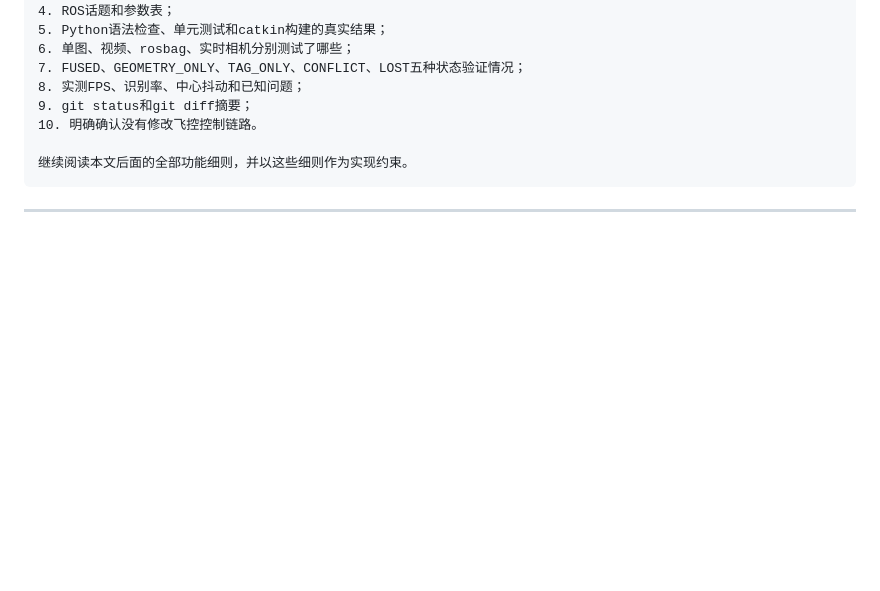
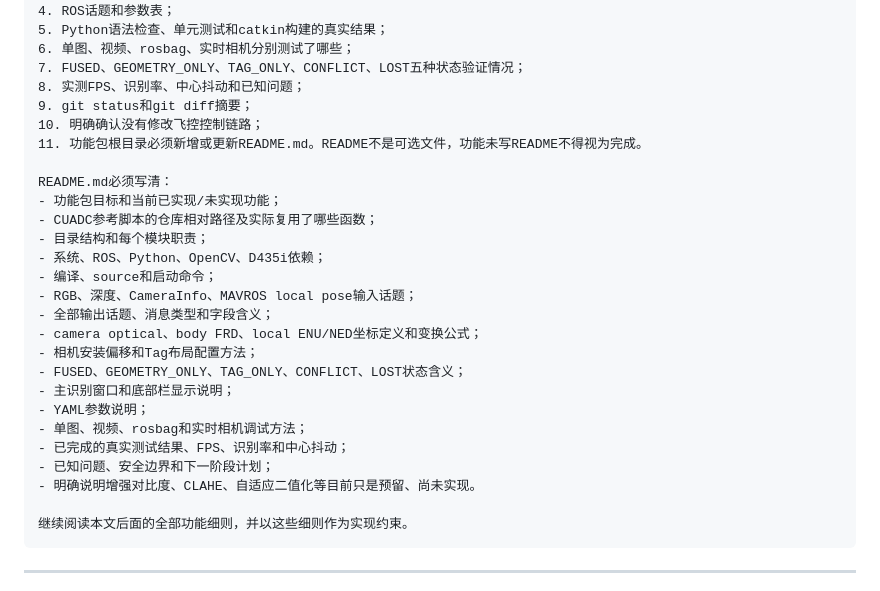
Before and after one commit to SteveTNT111/slam-drone, a Markdown page: 电赛开发文档/2026D视觉第二阶段_圆环十字与AprilTag双通道提示词.md, the part around one of its changes. Rendered like a GitHub page; blank space fills up the shorter version.

````diff
--- a/电赛开发文档/2026D视觉第二阶段_圆环十字与AprilTag双通道提示词.md
+++ b/电赛开发文档/2026D视觉第二阶段_圆环十字与AprilTag双通道提示词.md
@@ -214,7 +214,26 @@ G5：D435i实时测试。
 7. FUSED、GEOMETRY_ONLY、TAG_ONLY、CONFLICT、LOST五种状态验证情况；
 8. 实测FPS、识别率、中心抖动和已知问题；
 9. git status和git diff摘要；
-10. 明确确认没有修改飞控控制链路。
+10. 明确确认没有修改飞控控制链路；
+11. 功能包根目录必须新增或更新README.md。README不是可选文件，功能未写README不得视为完成。
+
+README.md必须写清：
+- 功能包目标和当前已实现/未实现功能；
+- CUADC参考脚本的仓库相对路径及实际复用了哪些函数；
+- 目录结构和每个模块职责；
+- 系统、ROS、Python、OpenCV、D435i依赖；
+- 编译、source和启动命令；
+- RGB、深度、CameraInfo、MAVROS local pose输入话题；
+- 全部输出话题、消息类型和字段含义；
+- camera optical、body FRD、local ENU/NED坐标定义和变换公式；
+- 相机安装偏移和Tag布局配置方法；
+- FUSED、GEOMETRY_ONLY、TAG_ONLY、CONFLICT、LOST状态含义；
+- 主识别窗口和底部栏显示说明；
+- YAML参数说明；
+- 单图、视频、rosbag和实时相机调试方法；
+- 已完成的真实测试结果、FPS、识别率和中心抖动；
+- 已知问题、安全边界和下一阶段计划；
+- 明确说明增强对比度、CLAHE、自适应二值化等目前只是预留、尚未实现。
 
 继续阅读本文后面的全部功能细则，并以这些细则作为实现约束。
 ```
````
Also changed, not shown: other parts of 电赛开发文档/2026D视觉第二阶段_圆环十字与AprilTag双通道提示词.md (+57 -16 lines).
